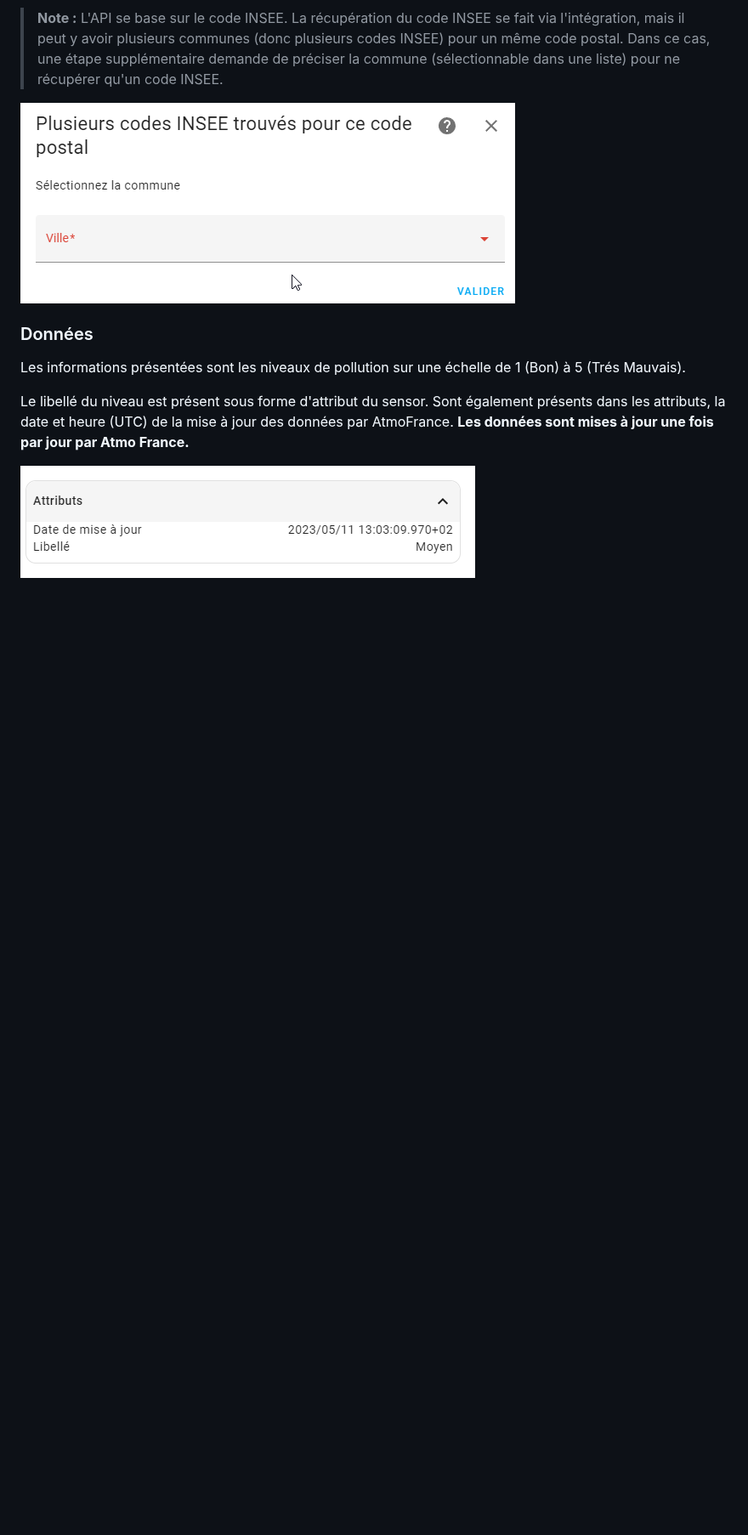
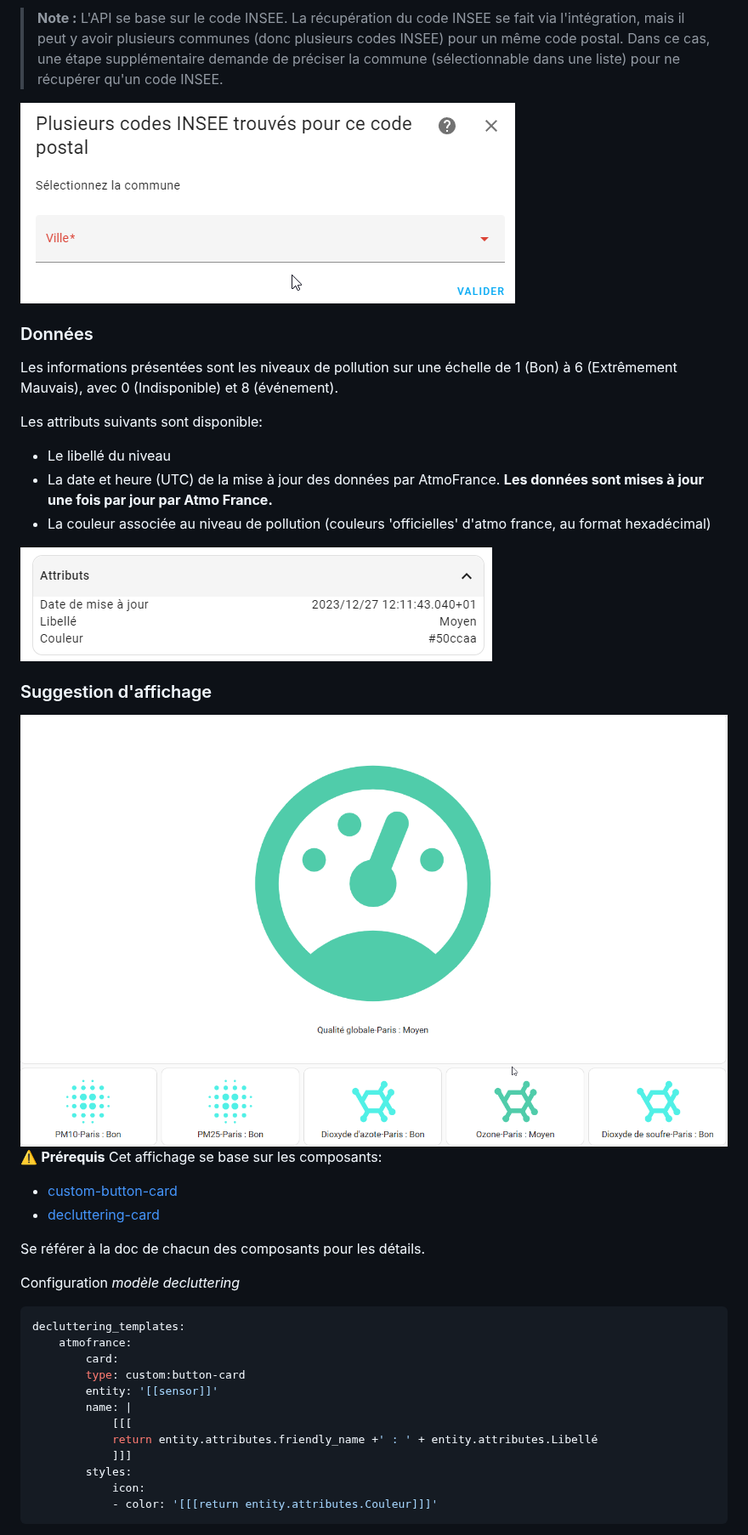
Before and after one commit to sebcaps/atmofrance, a Markdown page: README.md, the part around one of its changes. Shown at 85% size. Drawn GitHub-style; pictures changed too: img/attributs.png, img/dashboard.png (added); blank space fills up the shorter version.

Commit message:
update doc : dashboard example

````diff
--- a/README.md
+++ b/README.md
@@ -45,8 +45,39 @@ Puis sélectionner le code postal de la commune dont on souhaite obtenir les don
 
 ### Données
 
-Les informations présentées sont les niveaux de pollution sur une échelle de 1 (Bon) à 5 (Trés Mauvais).
+Les informations présentées sont les niveaux de pollution sur une échelle de 1 (Bon) à 6 (Extrêmement Mauvais), avec 0 (Indisponible) et 8 (événement).
 
-Le libellé du niveau est présent sous forme d'attribut du sensor. Sont également présents dans les attributs, la date et heure (UTC) de la mise à jour des données par AtmoFrance. **Les données sont mises à jour une fois par jour par Atmo France.**
+Les attributs suivants sont disponible:
+- Le libellé du niveau
+- La date et heure (UTC) de la mise à jour des données par AtmoFrance. **Les données sont mises à jour une fois par jour par Atmo France.**
+- La couleur associée au niveau de pollution (couleurs 'officielles' d'atmo france, au format hexadécimal)
 
 ![image info](/img/attributs.png)
+
+### Suggestion d'affichage
+
+
+![Dashboard](img/dashboard.png)
+:warning: **Prérequis** Cet affichage se base sur les composants:
+ - [custom-button-card](https://github.com/custom-cards)
+ - [decluttering-card](https://github.com/custom-cards/decluttering-card)
+
+Se référer à la doc de chacun des composants pour les détails.
+
+
+Configuration *modèle decluttering*
+```  yaml
+decluttering_templates:
+    atmofrance:
+        card:
+        type: custom:button-card
+        entity: '[[sensor]]'
+        name: |
+            [[[
+            return entity.attributes.friendly_name +' : ' + entity.attributes.Libellé
+            ]]]
+        styles:
+            icon:
+            - color: '[[[return entity.attributes.Couleur]]]'
+```
+
````
Also changed, not shown: other parts of README.md (+31 -0 lines).
